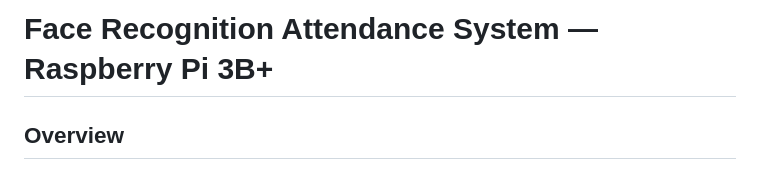
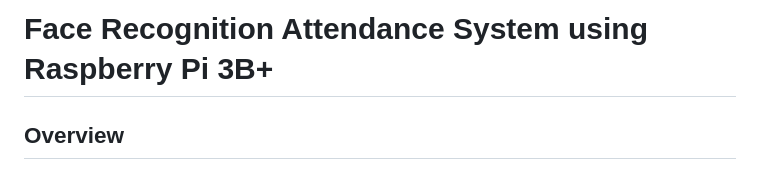
Before and after one commit to AnirbanBairagya/FRS-Raspberry-pi-3B-, a Markdown page: README.md, the part around one of its changes. Drawn GitHub-style.

```diff
--- a/README.md
+++ b/README.md
@@ -1,4 +1,4 @@
-# Face Recognition Attendance System — Raspberry Pi 3B+
+# Face Recognition Attendance System using Raspberry Pi 3B+
 
 ## Overview
 
```
Also changed, not shown: other parts of README.md (+1 -1 lines).
